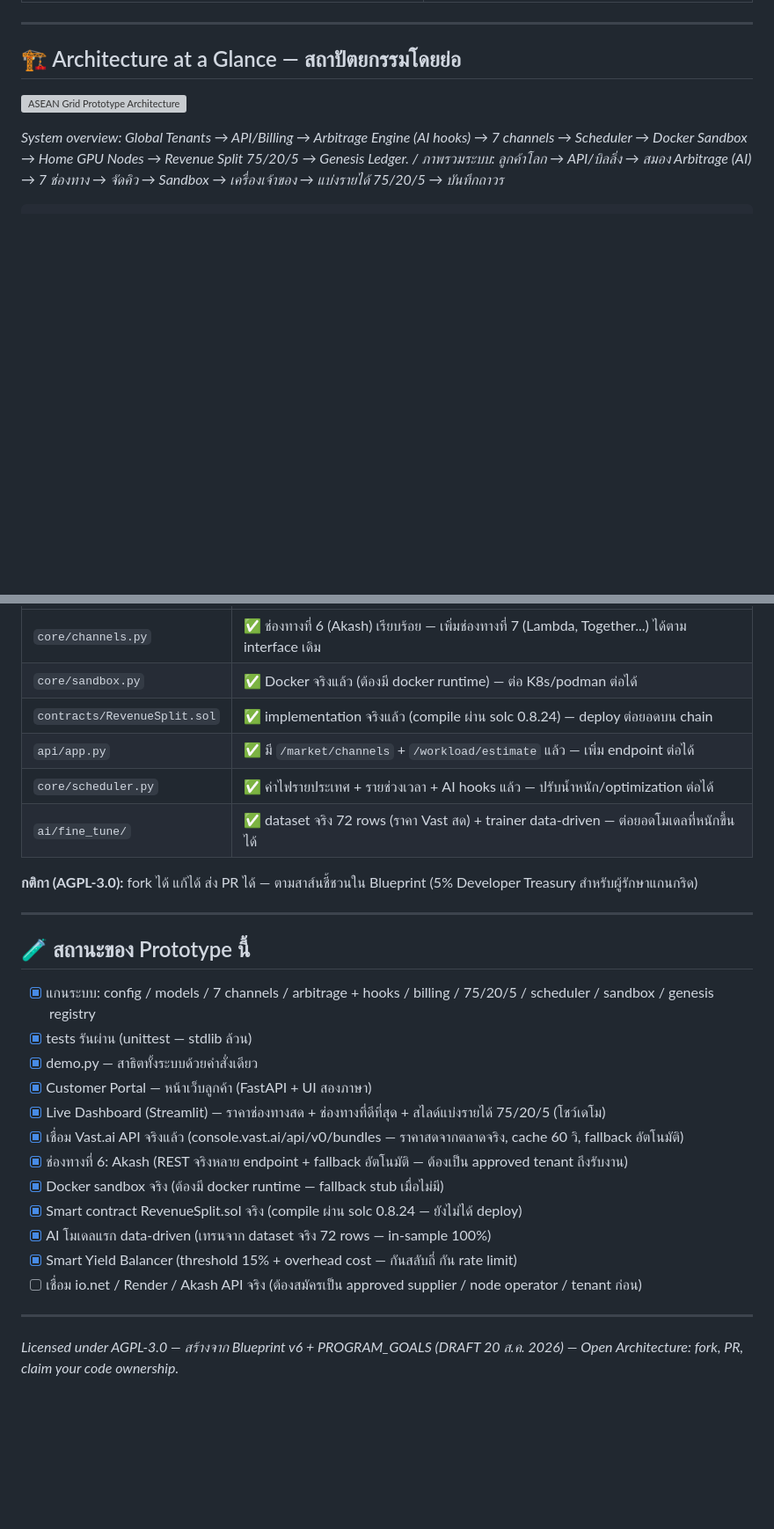
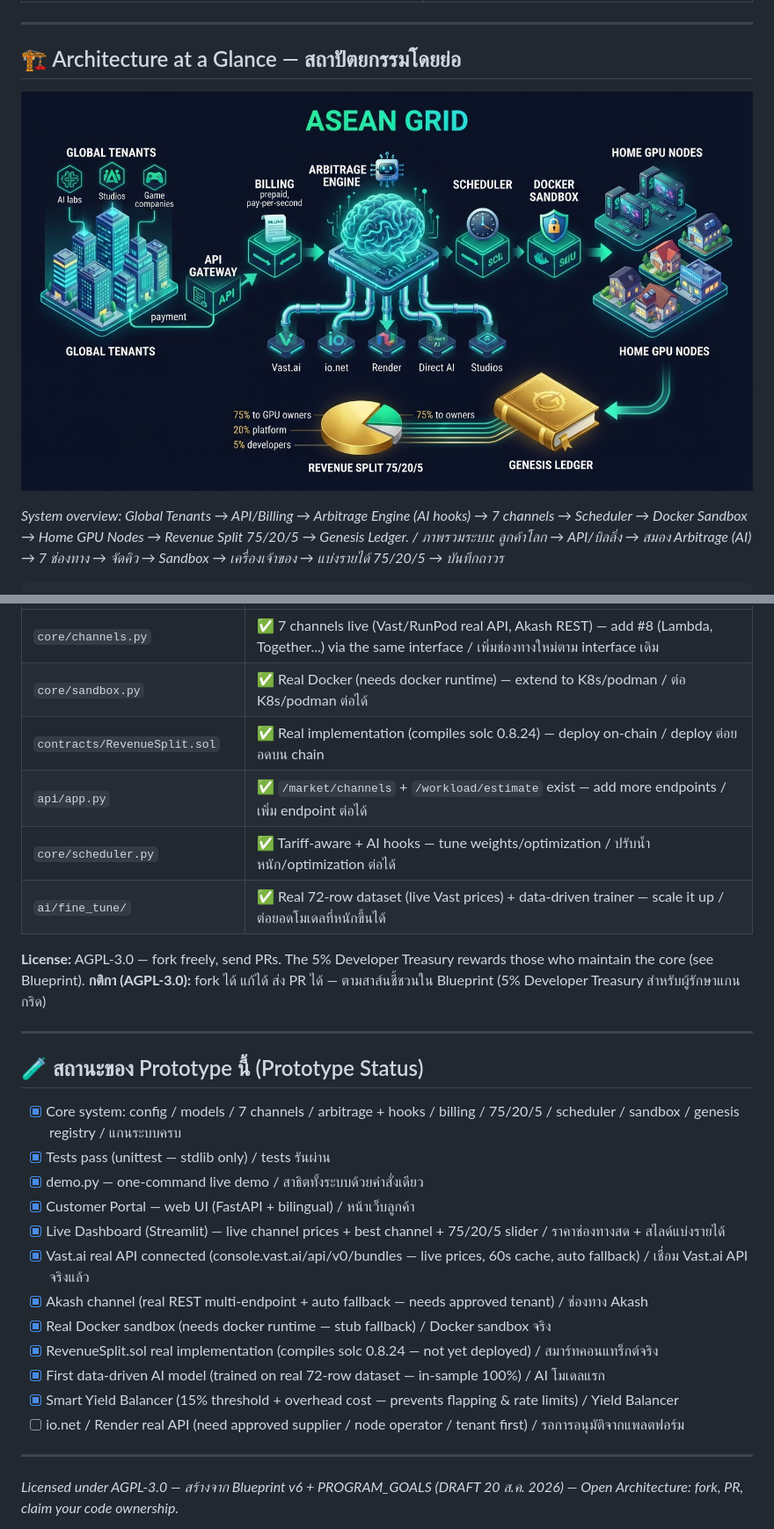
Before and after one commit to Chanan1363/Asean-compute-yield-optimizer, a Markdown page: prototype/README.md, 2 parts joined by grey strips. Shown at 88% size. Rendered like a GitHub page; blank space fills up the shorter version; grey boxes are pictures that could not be loaded.

```diff
--- a/prototype/README.md
+++ b/prototype/README.md
@@ -19,7 +19,7 @@
 
 ## 🏗️ Architecture at a Glance — สถาปัตยกรรมโดยย่อ
 
-![ASEAN Grid Prototype Architecture](assets/prototype_architecture.png)
+![ASEAN Grid Prototype Architecture](../assets/prototype_architecture.png)
 
 *System overview: Global Tenants → API/Billing → Arbitrage Engine (AI hooks) → 7 channels → Scheduler → Docker Sandbox → Home GPU Nodes → Revenue Split 75/20/5 → Genesis Ledger. / ภาพรวมระบบ: ลูกค้าโลก → API/บิลลิ่ง → สมอง Arbitrage (AI) → 7 ช่องทาง → จัดคิว → Sandbox → เครื่องเจ้าของ → แบ่งรายได้ 75/20/5 → บันทึกถาวร*
 
@@ -168,29 +180,30 @@ StrategyRegistry.register("my-tuned", MyTunedStrategy())
 |---|---|
-| `core/channels.py` | ✅ ช่องทางที่ 6 (Akash) เรียบร้อย — เพิ่มช่องทางที่ 7 (Lambda, Together...) ได้ตาม interface เดิม |
-| `core/sandbox.py` | ✅ Docker จริงแล้ว (ต้องมี docker runtime) — ต่อ K8s/podman ต่อได้ |
-| `contracts/RevenueSplit.sol` | ✅ implementation จริงแล้ว (compile ผ่าน solc 0.8.24) — deploy ต่อยอดบน chain |
-| `api/app.py` | ✅ มี `/market/channels` + `/workload/estimate` แล้ว — เพิ่ม endpoint ต่อได้ |
-| `core/scheduler.py` | ✅ ค่าไฟรายประเทศ + รายช่วงเวลา + AI hooks แล้ว — ปรับน้ำหนัก/optimization ต่อได้ |
-| `ai/fine_tune/` | ✅ dataset จริง 72 rows (ราคา Vast สด) + trainer data-driven — ต่อยอดโมเดลที่หนักขึ้นได้ |
+| `core/channels.py` | ✅ 7 channels live (Vast/RunPod real API, Akash REST) — add #8 (Lambda, Together...) via the same interface / เพิ่มช่องทางใหม่ตาม interface เดิม |
+| `core/sandbox.py` | ✅ Real Docker (needs docker runtime) — extend to K8s/podman / ต่อ K8s/podman ต่อได้ |
+| `contracts/RevenueSplit.sol` | ✅ Real implementation (compiles solc 0.8.24) — deploy on-chain / deploy ต่อยอดบน chain |
+| `api/app.py` | ✅ `/market/channels` + `/workload/estimate` exist — add more endpoints / เพิ่ม endpoint ต่อได้ |
+| `core/scheduler.py` | ✅ Tariff-aware + AI hooks — tune weights/optimization / ปรับน้ำหนัก/optimization ต่อได้ |
+| `ai/fine_tune/` | ✅ Real 72-row dataset (live Vast prices) + data-driven trainer — scale it up / ต่อยอดโมเดลที่หนักขึ้นได้ |
 
+**License:** AGPL-3.0 — fork freely, send PRs. The 5% Developer Treasury rewards those who maintain the core (see Blueprint).
 **กติกา (AGPL-3.0):** fork ได้ แก้ได้ ส่ง PR ได้ — ตามสาส์นชี้ชวนใน Blueprint (5% Developer Treasury สำหรับผู้รักษาแกนกริด)
 
 ---
 
-## 🧪 สถานะของ Prototype นี้
+## 🧪 สถานะของ Prototype นี้ (Prototype Status)
 
-- [x] แกนระบบ: config / models / 7 channels / arbitrage + hooks / billing / 75/20/5 / scheduler / sandbox / genesis registry
-- [x] tests รันผ่าน (unittest — stdlib ล้วน)
-- [x] demo.py — สาธิตทั้งระบบด้วยคำสั่งเดียว
-- [x] Customer Portal — หน้าเว็บลูกค้า (FastAPI + UI สองภาษา)
-- [x] Live Dashboard (Streamlit) — ราคาช่องทางสด + ช่องทางที่ดีที่สุด + สไลด์แบ่งรายได้ 75/20/5 (โชว์เดโม)
-- [x] เชื่อม Vast.ai API จริงแล้ว (console.vast.ai/api/v0/bundles — ราคาสดจากตลาดจริง, cache 60 วิ, fallback อัตโนมัติ)
-- [x] ช่องทางที่ 6: Akash (REST จริงหลาย endpoint + fallback อัตโนมัติ — ต้องเป็น approved tenant ถึงรับงาน)
-- [x] Docker sandbox จริง (ต้องมี docker runtime — fallback stub เมื่อไม่มี)
-- [x] Smart contract RevenueSplit.sol จริง (compile ผ่าน solc 0.8.24 — ยังไม่ได้ deploy)
-- [x] AI โมเดลแรก data-driven (เทรนจาก dataset จริง 72 rows — in-sample 100%)
-- [x] Smart Yield Balancer (threshold 15% + overhead cost — กันสลับถี่ กัน rate limit)
-- [ ] เชื่อม io.net / Render / Akash API จริง (ต้องสมัครเป็น approved supplier / node operator / tenant ก่อน)
+- [x] Core system: config / models / 7 channels / arbitrage + hooks / billing / 75/20/5 / scheduler / sandbox / genesis registry / แกนระบบครบ
+- [x] Tests pass (unittest — stdlib only) / tests รันผ่าน
+- [x] demo.py — one-command live demo / สาธิตทั้งระบบด้วยคำสั่งเดียว
+- [x] Customer Portal — web UI (FastAPI + bilingual) / หน้าเว็บลูกค้า
+- [x] Live Dashboard (Streamlit) — live channel prices + best channel + 75/20/5 slider / ราคาช่องทางสด + สไลด์แบ่งรายได้
+- [x] Vast.ai real API connected (console.vast.ai/api/v0/bundles — live prices, 60s cache, auto fallback) / เชื่อม Vast.ai API จริงแล้ว
+- [x] Akash channel (real REST multi-endpoint + auto fallback — needs approved tenant) / ช่องทาง Akash
+- [x] Real Docker sandbox (needs docker runtime — stub fallback) / Docker sandbox จริง
+- [x] RevenueSplit.sol real implementation (compiles solc 0.8.24 — not yet deployed) / สมาร์ทคอนแทร็กต์จริง
+- [x] First data-driven AI model (trained on real 72-row dataset — in-sample 100%) / AI โมเดลแรก
+- [x] Smart Yield Balancer (15% threshold + overhead cost — prevents flapping & rate limits) / Yield Balancer
+- [ ] io.net / Render real API (need approved supplier / node operator / tenant first) / รอการอนุมัติจากแพลตฟอร์ม
 
 ---
 
```
Also changed, not shown: other parts of prototype/README.md (+31 -19 lines).
